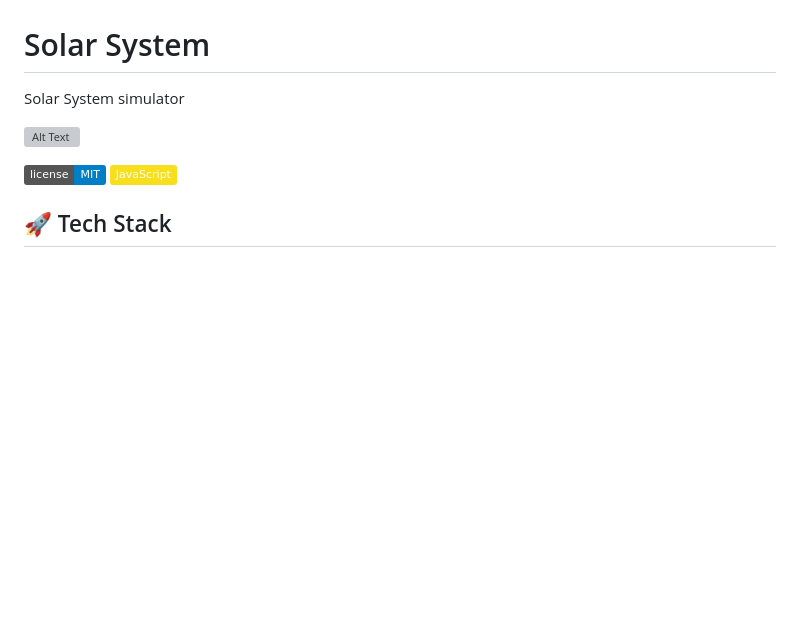
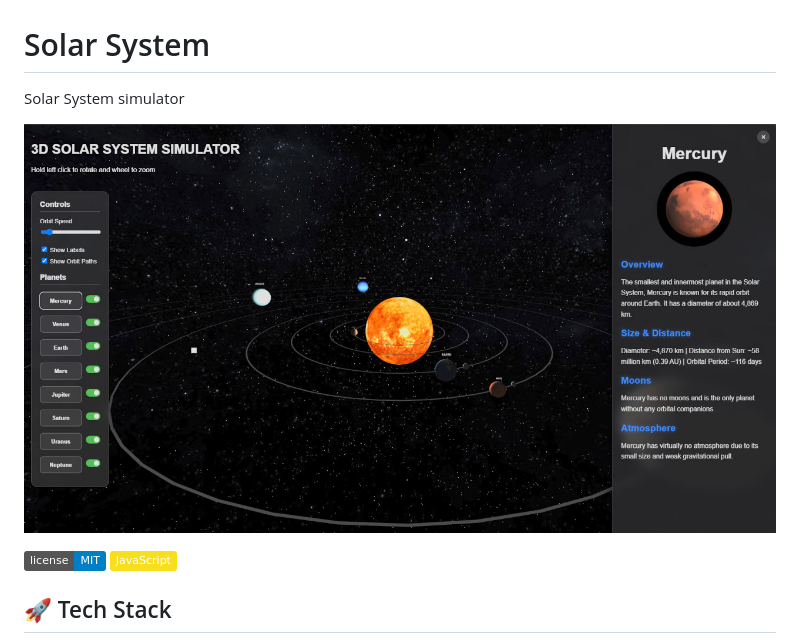
Before and after one commit to PaxRon777/SolarSystem, a Markdown page: README.md, the part around the change. Drawn GitHub-style; pictures changed too: screenshot.jpg (added); badges without logos; blank space fills up the shorter version; grey boxes are pictures that could not be loaded.

Commit message:
Updated screenshot Added side info panel

```diff
--- a/README.md
+++ b/README.md
@@ -2,7 +2,7 @@
 
 Solar System simulator
 
-![Alt Text](screenshot.png)
+![Alt Text](screenshot.jpg)
 
 ![License](https://img.shields.io/badge/license-MIT-blue.svg)
 ![VanillaJS](https://img.shields.io/badge/JavaScript-F7DF1E?logo=javascript&logoColor=black)
```
Also changed, not shown: 2 other files.
